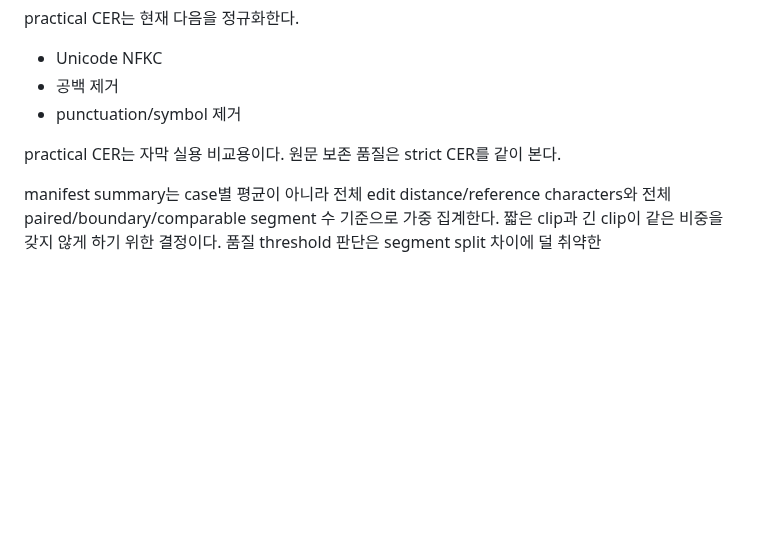
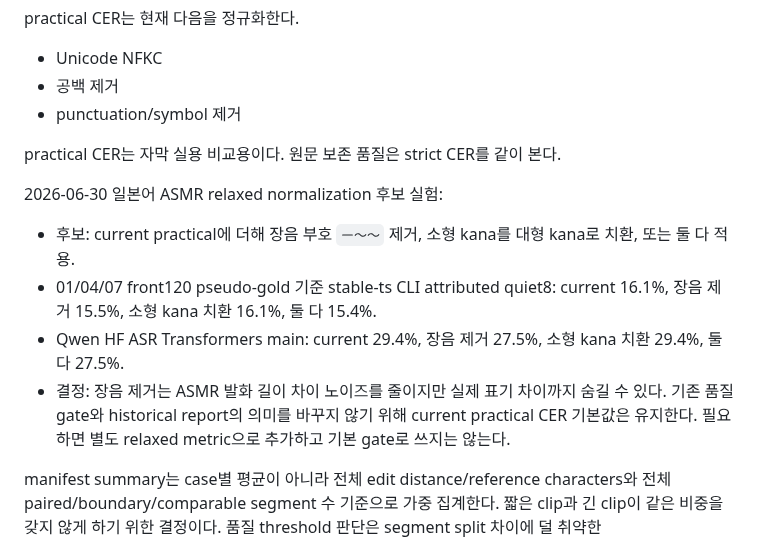
Before and after one commit to functionmodtick0/custom-asmr-srt-stack, a Markdown page: docs/local-asr-pipeline.md, the part around the change. Drawn GitHub-style; blank space fills up the shorter version.

Commit message:
docs: record relaxed cer normalization check

```diff
--- a/docs/local-asr-pipeline.md
+++ b/docs/local-asr-pipeline.md
@@ -379,6 +379,13 @@ practical CER는 현재 다음을 정규화한다.
 
 practical CER는 자막 실용 비교용이다. 원문 보존 품질은 strict CER를 같이 본다.
 
+2026-06-30 일본어 ASMR relaxed normalization 후보 실험:
+
+- 후보: current practical에 더해 장음 부호 `ー〜～` 제거, 소형 kana를 대형 kana로 치환, 또는 둘 다 적용.
+- 01/04/07 front120 pseudo-gold 기준 stable-ts CLI attributed quiet8: current 16.1%, 장음 제거 15.5%, 소형 kana 치환 16.1%, 둘 다 15.4%.
+- Qwen HF ASR Transformers main: current 29.4%, 장음 제거 27.5%, 소형 kana 치환 29.4%, 둘 다 27.5%.
+- 결정: 장음 제거는 ASMR 발화 길이 차이 노이즈를 줄이지만 실제 표기 차이까지 숨길 수 있다. 기존 품질 gate와 historical report의 의미를 바꾸지 않기 위해 current practical CER 기본값은 유지한다. 필요하면 별도 relaxed metric으로 추가하고 기본 gate로 쓰지는 않는다.
+
 manifest summary는 case별 평균이 아니라 전체 edit distance/reference characters와 전체 paired/boundary/comparable segment 수 기준으로 가중 집계한다. 짧은 clip과 긴 clip이 같은 비중을 갖지 않게 하기 위한 결정이다. 품질 threshold 판단은 segment split 차이에 덜 취약한 `timing_time_aligned`와 `channel_time_aligned`를 우선 사용한다.
 
 ## 10초 실데이터 실험
```
